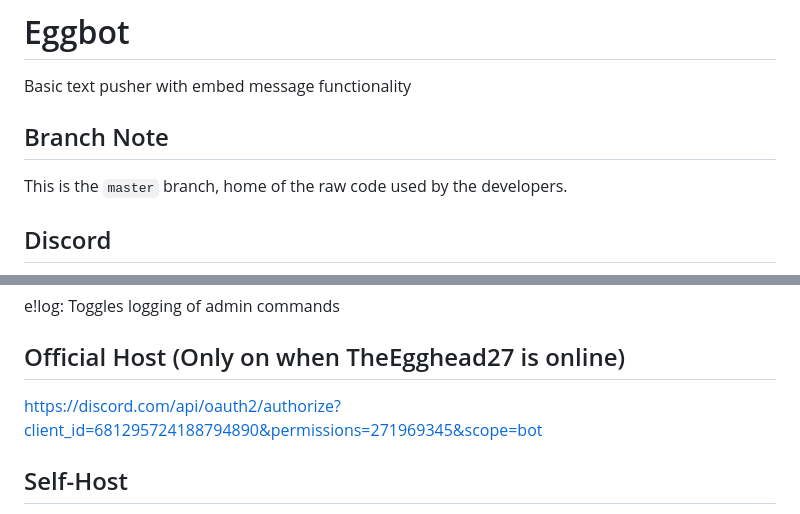
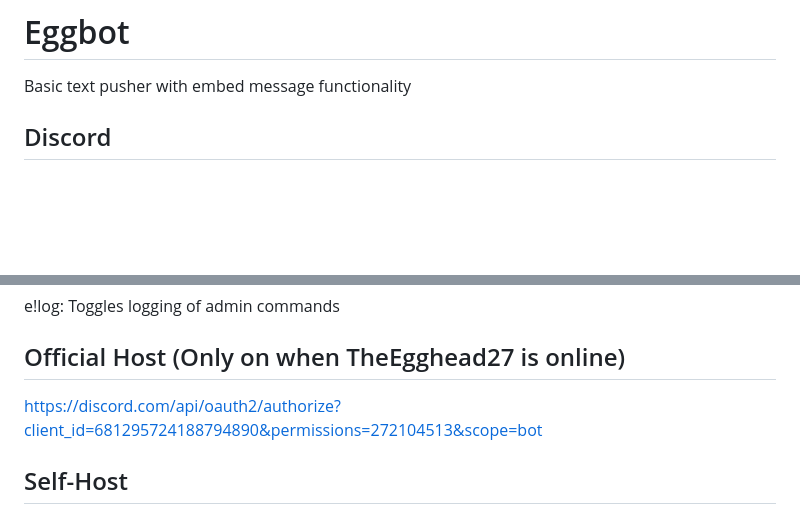
Before and after one commit to TheEgghead27/Eggbot, a Markdown page: README.md, 2 parts joined by grey strips. Rendered like a GitHub page; blank space fills up the shorter version.

Commit message:
update documentation

```diff
--- a/README.md
+++ b/README.md
@@ -1,8 +1,5 @@
 # Eggbot
 Basic text pusher with embed message functionality
-
-## Branch Note
-This is the `master` branch, home of the raw code used by the developers.
 
 ## Discord
 [![Server Invite](tutorial/invite.png)](https://discord.gg/rTfkdvX)
@@ -99,7 +96,7 @@ e!log: Toggles logging of admin commands
 
 
 ## Official Host (Only on when TheEgghead27 is online)
-https://discord.com/api/oauth2/authorize?client_id=681295724188794890&permissions=271969345&scope=bot
+https://discord.com/api/oauth2/authorize?client_id=681295724188794890&permissions=272104513&scope=bot
 
 ## Self-Host
 For self hosting instuctions, check https://github.com/TheEgghead27/Eggbot/blob/master/INSTALL.md
```
Also changed, not shown: INSTALL.md (+1 -1 lines), tutorial/perms.png.
